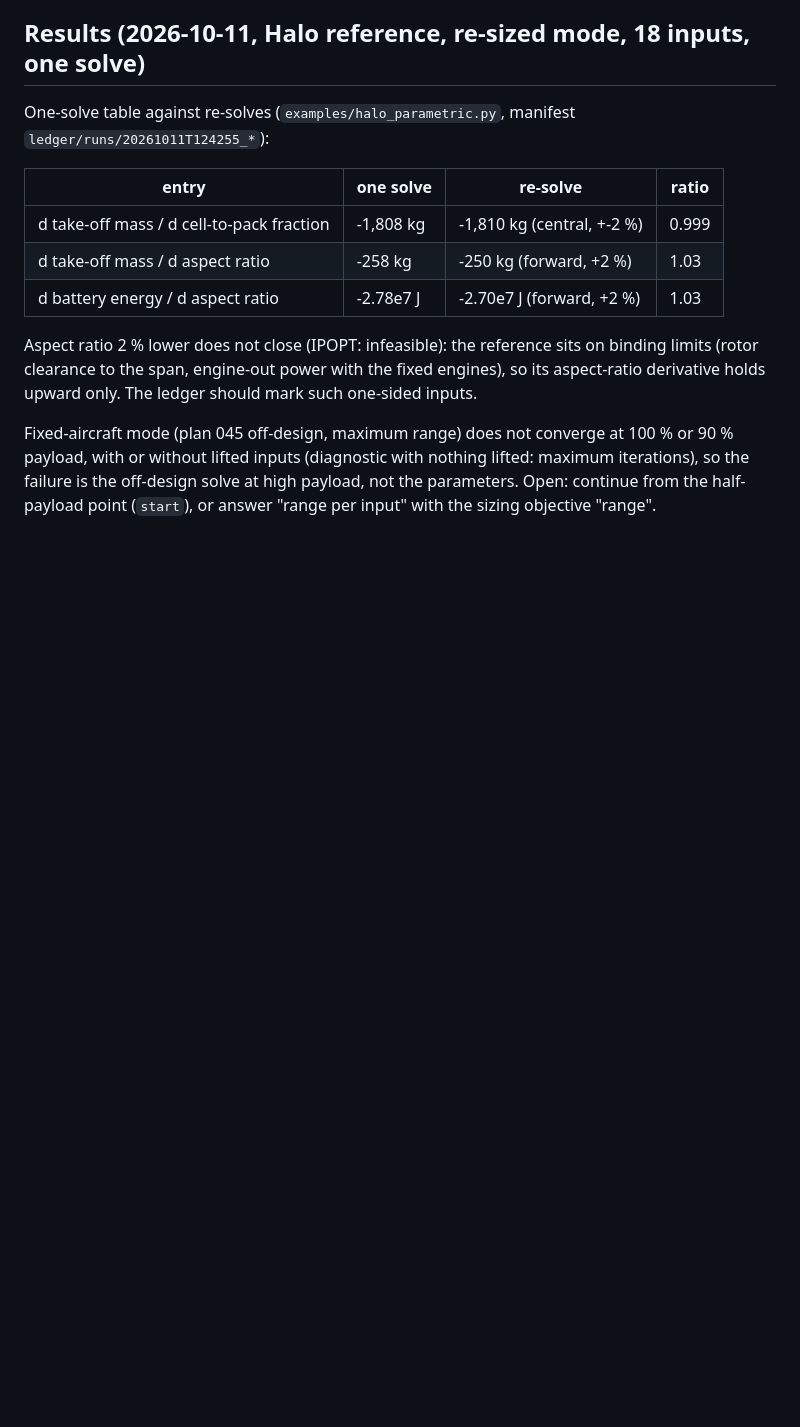
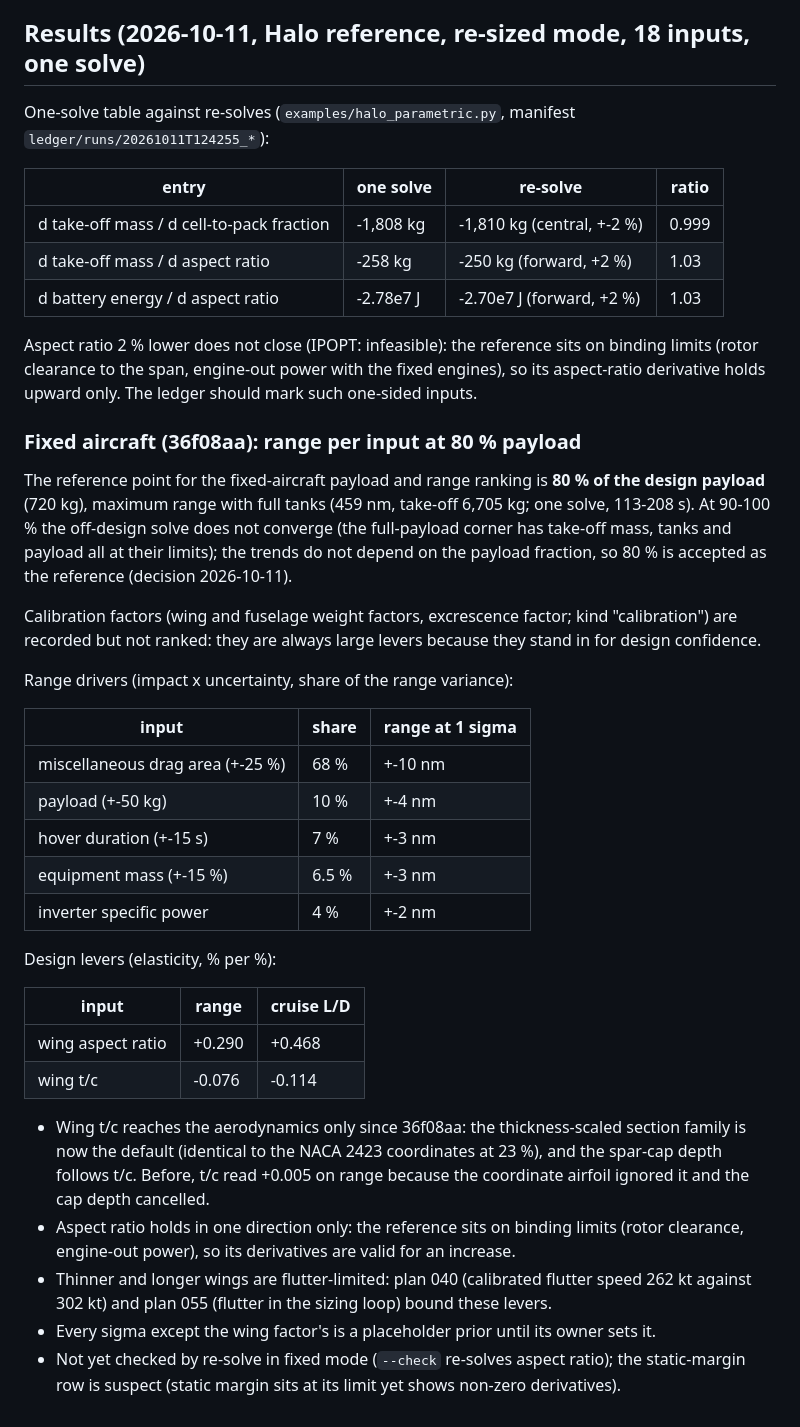
Before and after one commit to rootAmos/size_halo, a Markdown page: docs/decisions/042-certainty-weighted-design.md, the part around the change. Rendered like a GitHub page; blank space fills up the shorter version.

Commit message:
docs: plan 042 fixed-aircraft results at 80 % payload (range drivers and levers)
Co-Authored-By: Claude Opus 5.5 <noreply@anthropic.com>

```diff
--- a/docs/decisions/042-certainty-weighted-design.md
+++ b/docs/decisions/042-certainty-weighted-design.md
@@ -101,7 +101,40 @@ Aspect ratio 2 % lower does not close (IPOPT: infeasible): the reference sits on
 to the span, engine-out power with the fixed engines), so its aspect-ratio derivative holds upward only. The
 ledger should mark such one-sided inputs.
 
-Fixed-aircraft mode (plan 045 off-design, maximum range) does not converge at 100 % or 90 % payload, with or
-without lifted inputs (diagnostic with nothing lifted: maximum iterations), so the failure is the off-design
-solve at high payload, not the parameters. Open: continue from the half-payload point (`start`), or answer
-"range per input" with the sizing objective "range".
+### Fixed aircraft (36f08aa): range per input at 80 % payload
+
+The reference point for the fixed-aircraft payload and range ranking is **80 % of the design payload** (720 kg),
+maximum range with full tanks (459 nm, take-off 6,705 kg; one solve, 113-208 s). At 90-100 % the off-design solve
+does not converge (the full-payload corner has take-off mass, tanks and payload all at their limits); the trends do
+not depend on the payload fraction, so 80 % is accepted as the reference (decision 2026-10-11).
+
+Calibration factors (wing and fuselage weight factors, excrescence factor; kind "calibration") are recorded but not
+ranked: they are always large levers because they stand in for design confidence.
+
+Range drivers (impact x uncertainty, share of the range variance):
+
+| input | share | range at 1 sigma |
+|---|---|---|
+| miscellaneous drag area (+-25 %) | 68 % | +-10 nm |
+| payload (+-50 kg) | 10 % | +-4 nm |
+| hover duration (+-15 s) | 7 % | +-3 nm |
+| equipment mass (+-15 %) | 6.5 % | +-3 nm |
+| inverter specific power | 4 % | +-2 nm |
+
+Design levers (elasticity, % per %):
+
+| input | range | cruise L/D |
+|---|---|---|
+| wing aspect ratio | +0.290 | +0.468 |
+| wing t/c | -0.076 | -0.114 |
+
+- Wing t/c reaches the aerodynamics only since 36f08aa: the thickness-scaled section family is now the default
+  (identical to the NACA 2423 coordinates at 23 %), and the spar-cap depth follows t/c. Before, t/c read +0.005 on
+  range because the coordinate airfoil ignored it and the cap depth cancelled.
+- Aspect ratio holds in one direction only: the reference sits on binding limits (rotor clearance, engine-out power),
+  so its derivatives are valid for an increase.
+- Thinner and longer wings are flutter-limited: plan 040 (calibrated flutter speed 262 kt against 302 kt) and plan
+  055 (flutter in the sizing loop) bound these levers.
+- Every sigma except the wing factor's is a placeholder prior until its owner sets it.
+- Not yet checked by re-solve in fixed mode (`--check` re-solves aspect ratio); the static-margin row is suspect
+  (static margin sits at its limit yet shows non-zero derivatives).
```
